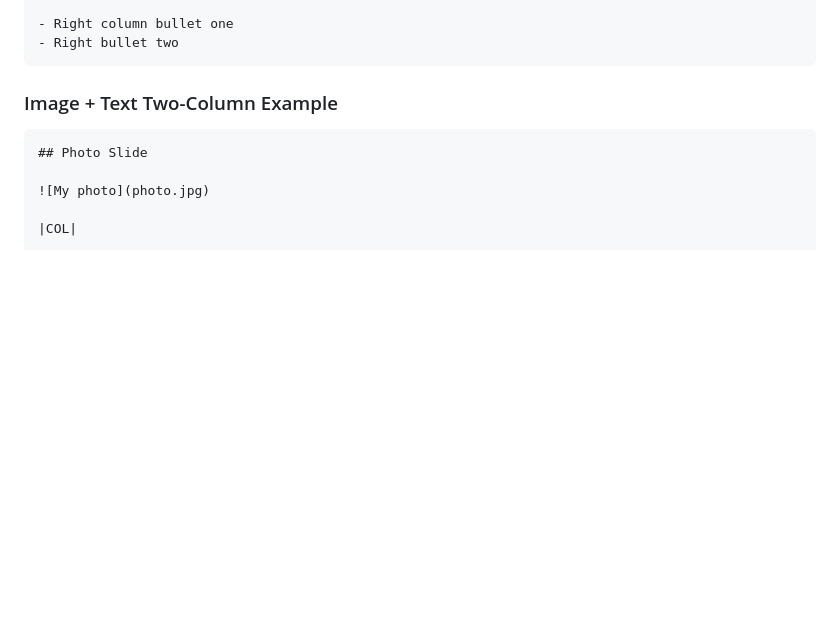
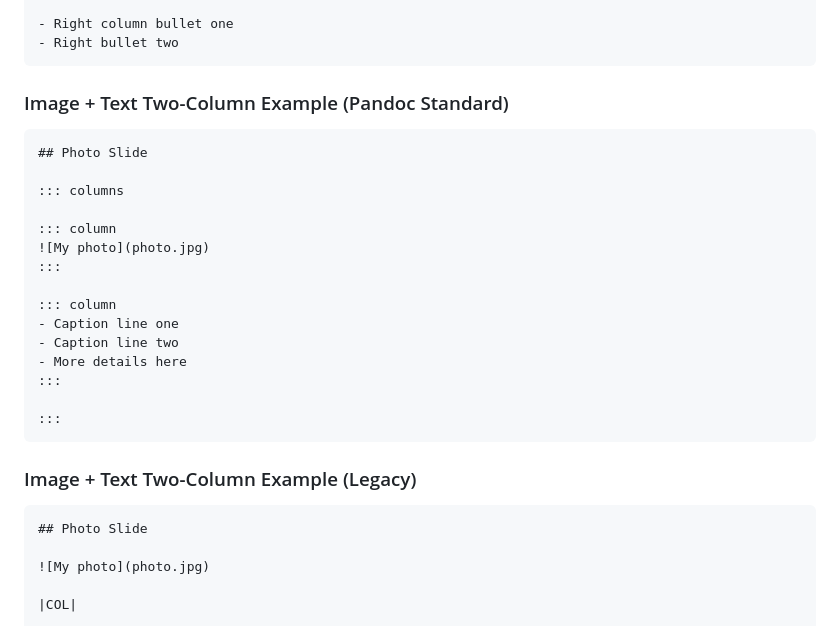
Before and after one commit to marcus7288/markdown-to-powerpoint, a Markdown page: README.md, the part around one of its changes. Rendered like a GitHub page; blank space fills up the shorter version.

````diff
--- a/README.md
+++ b/README.md
@@ -45,7 +67,27 @@ Left column bullet one
 - Right bullet two
 ```
 
-### Image + Text Two-Column Example
+### Image + Text Two-Column Example (Pandoc Standard)
+
+```markdown
+## Photo Slide
+
+::: columns
+
+::: column
+![My photo](photo.jpg)
+:::
+
+::: column
+- Caption line one
+- Caption line two
+- More details here
+:::
+
+:::
+```
+
+### Image + Text Two-Column Example (Legacy)
 
 ```markdown
 ## Photo Slide
````
Also changed, not shown: other parts of README.md (+31 -8 lines).
